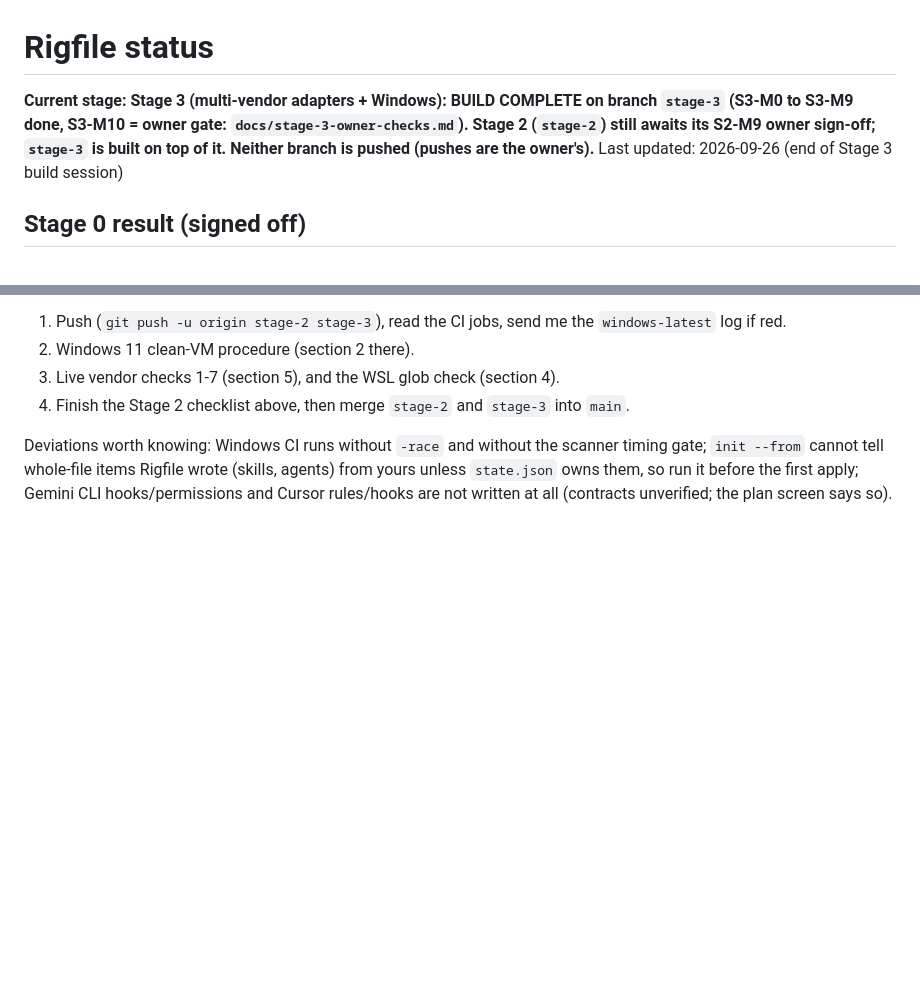
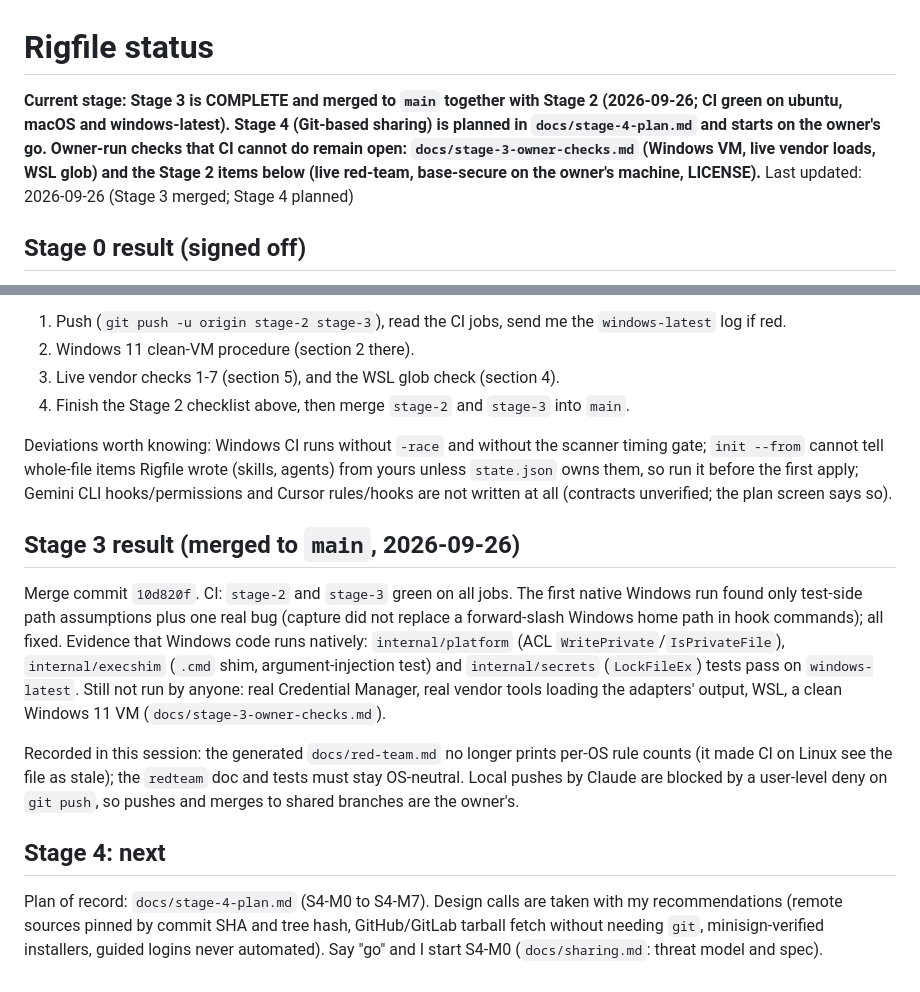
Before and after one commit to rigfile/rigfile, a Markdown page: docs/STATUS.md, 2 parts joined by grey strips. GitHub-like rendering; blank space fills up the shorter version.

Commit message:
docs: STATUS after Stage 3 merge; Stage 4 plan
Co-Authored-By: Claude Sonnet 5 <noreply@anthropic.com>

```diff
--- a/docs/STATUS.md
+++ b/docs/STATUS.md
@@ -1,7 +1,7 @@
 # Rigfile status
 
-**Current stage: Stage 3 (multi-vendor adapters + Windows): BUILD COMPLETE on branch `stage-3` (S3-M0 to S3-M9 done, S3-M10 = owner gate: `docs/stage-3-owner-checks.md`). Stage 2 (`stage-2`) still awaits its S2-M9 owner sign-off; `stage-3` is built on top of it. Neither branch is pushed (pushes are the owner's).**
-Last updated: 2026-09-26 (end of Stage 3 build session)
+**Current stage: Stage 3 is COMPLETE and merged to `main` together with Stage 2 (2026-09-26; CI green on ubuntu, macOS and windows-latest). Stage 4 (Git-based sharing) is planned in `docs/stage-4-plan.md` and starts on the owner's go. Owner-run checks that CI cannot do remain open: `docs/stage-3-owner-checks.md` (Windows VM, live vendor loads, WSL glob) and the Stage 2 items below (live red-team, base-secure on the owner's machine, LICENSE).**
+Last updated: 2026-09-26 (Stage 3 merged; Stage 4 planned)
 
 ## Stage 0 result (signed off)
 
@@ -105,3 +105,14 @@ Built (plan: `docs/stage-3-plan.md`): target registry with per-target merge/proj
 4. Finish the Stage 2 checklist above, then merge `stage-2` and `stage-3` into `main`.
 
 Deviations worth knowing: Windows CI runs without `-race` and without the scanner timing gate; `init --from` cannot tell whole-file items Rigfile wrote (skills, agents) from yours unless `state.json` owns them, so run it before the first apply; Gemini CLI hooks/permissions and Cursor rules/hooks are not written at all (contracts unverified; the plan screen says so).
+
+
+## Stage 3 result (merged to `main`, 2026-09-26)
+
+Merge commit `10d820f`. CI: `stage-2` and `stage-3` green on all jobs. The first native Windows run found only test-side path assumptions plus one real bug (capture did not replace a forward-slash Windows home path in hook commands); all fixed. Evidence that Windows code runs natively: `internal/platform` (ACL `WritePrivate`/`IsPrivateFile`), `internal/execshim` (`.cmd` shim, argument-injection test) and `internal/secrets` (`LockFileEx`) tests pass on `windows-latest`. Still not run by anyone: real Credential Manager, real vendor tools loading the adapters' output, WSL, a clean Windows 11 VM (`docs/stage-3-owner-checks.md`).
+
+Recorded in this session: the generated `docs/red-team.md` no longer prints per-OS rule counts (it made CI on Linux see the file as stale); the `redteam` doc and tests must stay OS-neutral. Local pushes by Claude are blocked by a user-level deny on `git push`, so pushes and merges to shared branches are the owner's.
+
+## Stage 4: next
+
+Plan of record: `docs/stage-4-plan.md` (S4-M0 to S4-M7). Design calls are taken with my recommendations (remote sources pinned by commit SHA and tree hash, GitHub/GitLab tarball fetch without needing `git`, minisign-verified installers, guided logins never automated). Say "go" and I start S4-M0 (`docs/sharing.md`: threat model and spec).
```
Also changed, not shown: docs/stage-4-plan.md (added, +37 -0 lines).
